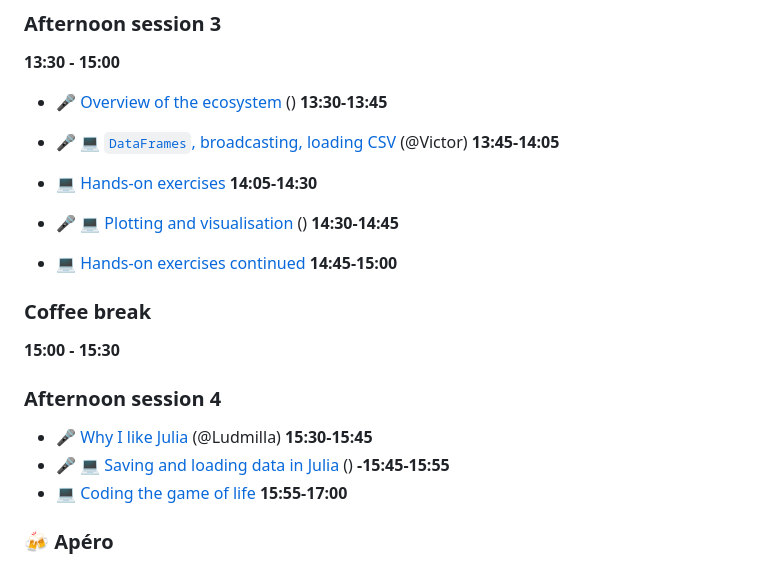
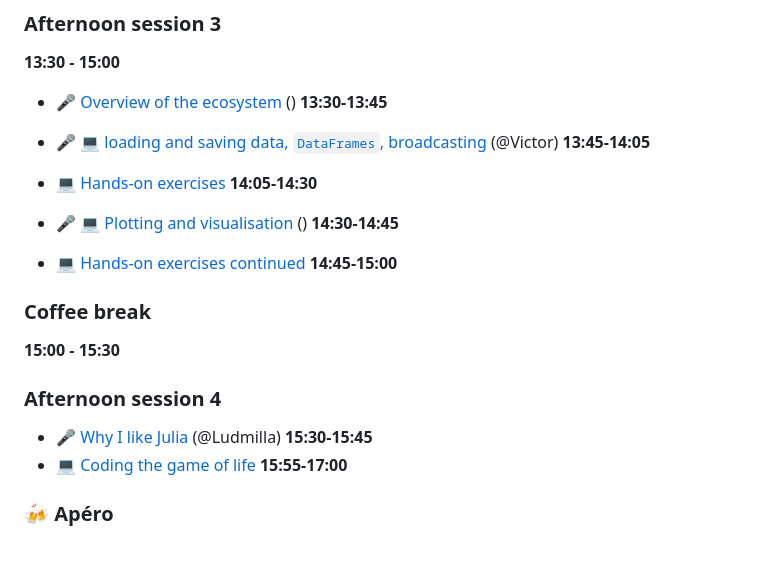
Before and after one commit to vboussange/iDiv-Julia-Workshop-2024, a Markdown page: readme.md, the part around the change. Drawn GitHub-style.

```diff
--- a/readme.md
+++ b/readme.md
@@ -71,7 +71,7 @@ How you should read this program
 
 - 🎤 [Overview of the ecosystem](Day1/31_julia_ecosystem/31_julia_ecosystem.ipynb) () **13:30-13:45**
 
-- 🎤 💻 [`DataFrames`, broadcasting, loading CSV](Day1/32_dataframe_tuto/32_dataframe_tuto.ipynb) (@Victor) **13:45-14:05**
+- 🎤 💻 [loading and saving data, `DataFrames`, broadcasting](Day1/32_dataframe_tuto/32_dataframe_tuto.ipynb) (@Victor) **13:45-14:05**
 
 
 - 💻 [Hands-on exercises](Day1/32_dataframe_tuto/33_dataframe_exercises.md) **14:05-14:30**
@@ -86,7 +86,6 @@ How you should read this program
 
 ### Afternoon session 4
 - 🎤 [Why I like Julia](https://github.com/luraess/WSLJulia2023) (@Ludmilla) **15:30-15:45**
-- 🎤 💻 [Saving and loading data in Julia]() () **-15:45-15:55**
 - 💻 [Coding the game of life](Day1/42_game_of_life/42_game_of_life.md) **15:55-17:00**
 
 
```
